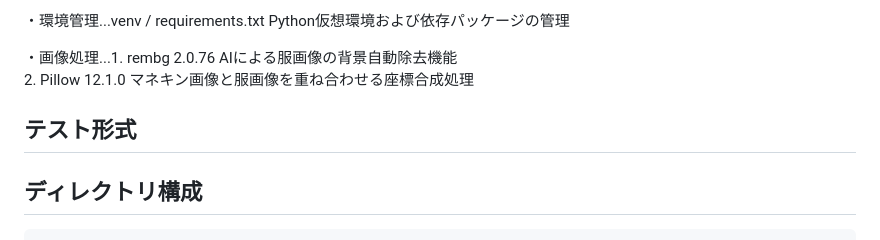
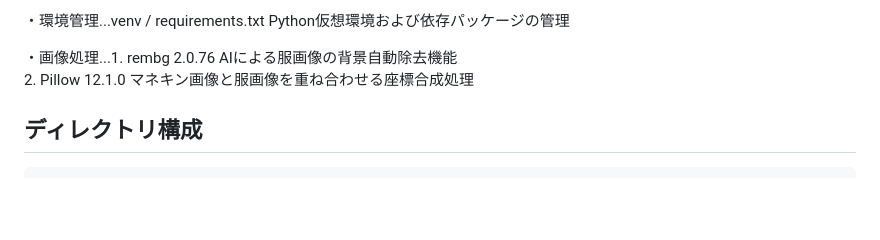
Before and after one commit to yuki-is2/se-week11-site, a Markdown page: README.md, the part around the change. Rendered like a GitHub page; blank space fills up the shorter version.

````diff
--- a/README.md
+++ b/README.md
@@ -39,7 +39,6 @@ python app.py
               2. Pillow 12.1.0              マネキン画像と服画像を重ね合わせる座標合成処理
 
 
-## テスト形式
 
 ## ディレクトリ構成
 ```text
````
